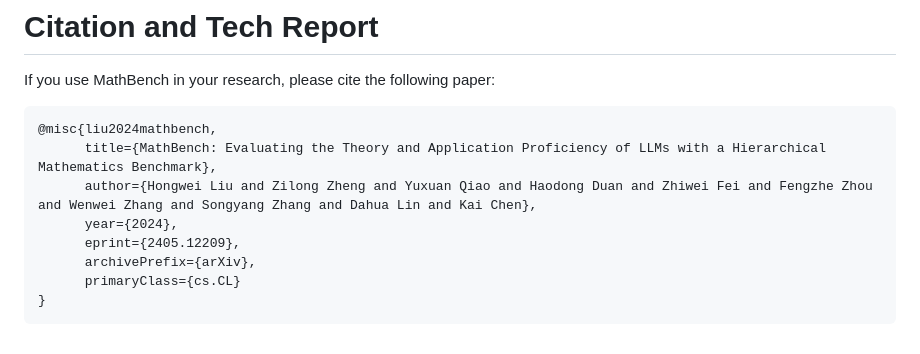
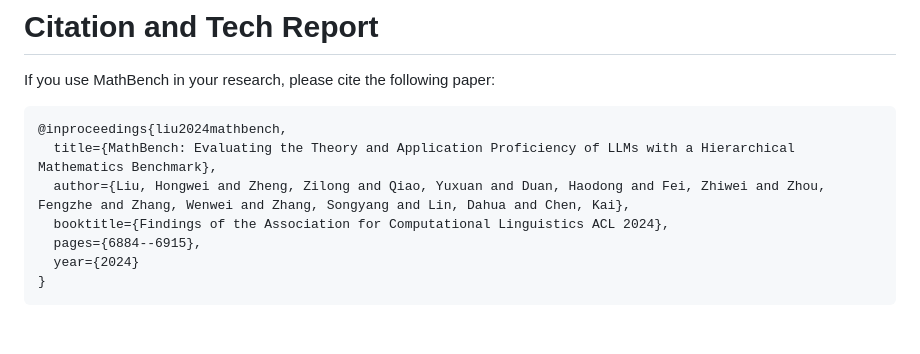
Before and after one commit to open-compass/MathBench, a Markdown page: README.md, the part around the change. Drawn GitHub-style.

````diff
--- a/README.md
+++ b/README.md
@@ -207,12 +207,11 @@ You can use the `-r` command to reuse predictions and display different results
 # Citation and Tech Report
 If you use MathBench in your research, please cite the following paper:
 ```
-@misc{liu2024mathbench,
-      title={MathBench: Evaluating the Theory and Application Proficiency of LLMs with a Hierarchical Mathematics Benchmark},
-      author={Hongwei Liu and Zilong Zheng and Yuxuan Qiao and Haodong Duan and Zhiwei Fei and Fengzhe Zhou and Wenwei Zhang and Songyang Zhang and Dahua Lin and Kai Chen},
-      year={2024},
-      eprint={2405.12209},
-      archivePrefix={arXiv},
-      primaryClass={cs.CL}
+@inproceedings{liu2024mathbench,
+  title={MathBench: Evaluating the Theory and Application Proficiency of LLMs with a Hierarchical Mathematics Benchmark},
+  author={Liu, Hongwei and Zheng, Zilong and Qiao, Yuxuan and Duan, Haodong and Fei, Zhiwei and Zhou, Fengzhe and Zhang, Wenwei and Zhang, Songyang and Lin, Dahua and Chen, Kai},
+  booktitle={Findings of the Association for Computational Linguistics ACL 2024},
+  pages={6884--6915},
+  year={2024}
 }
 ```
````
